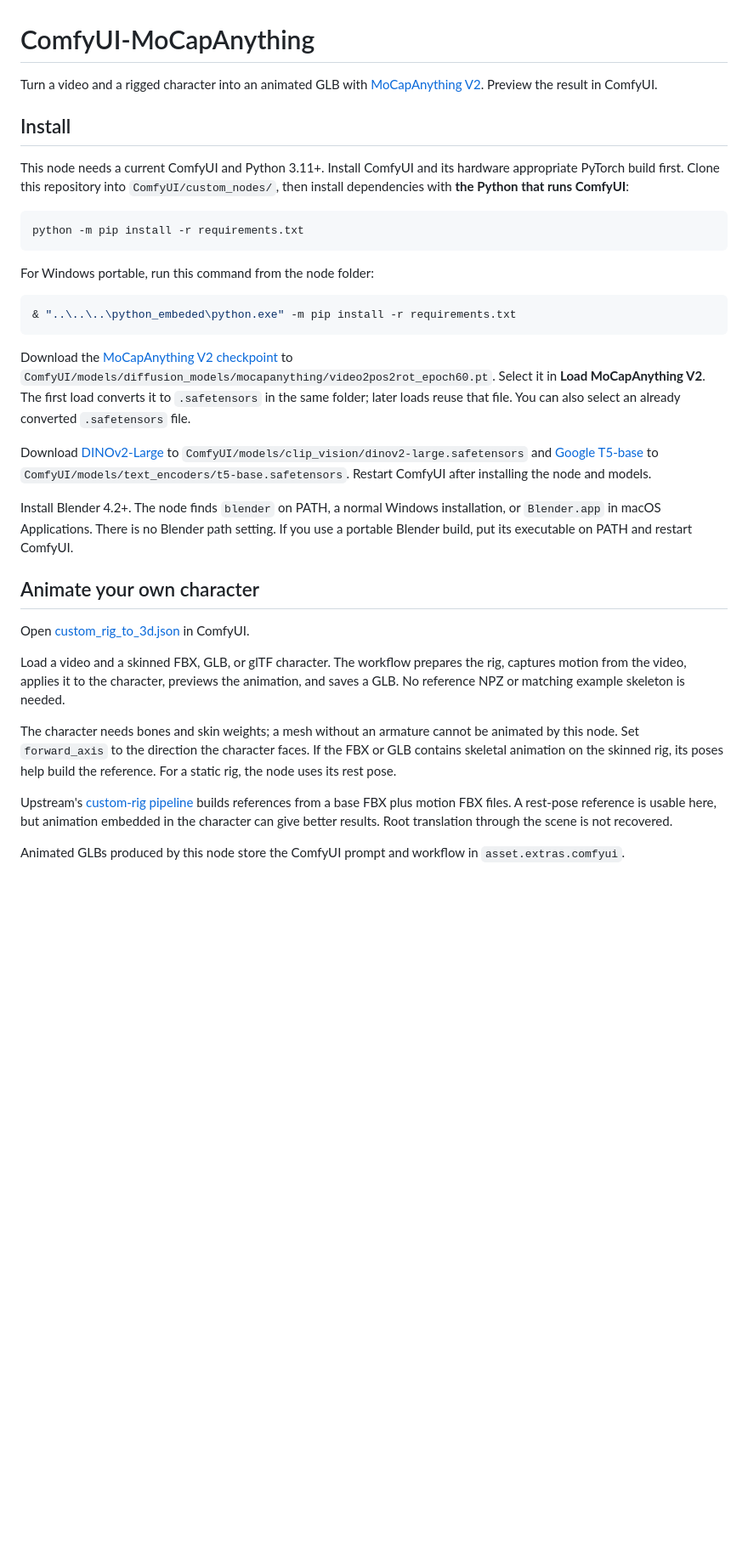
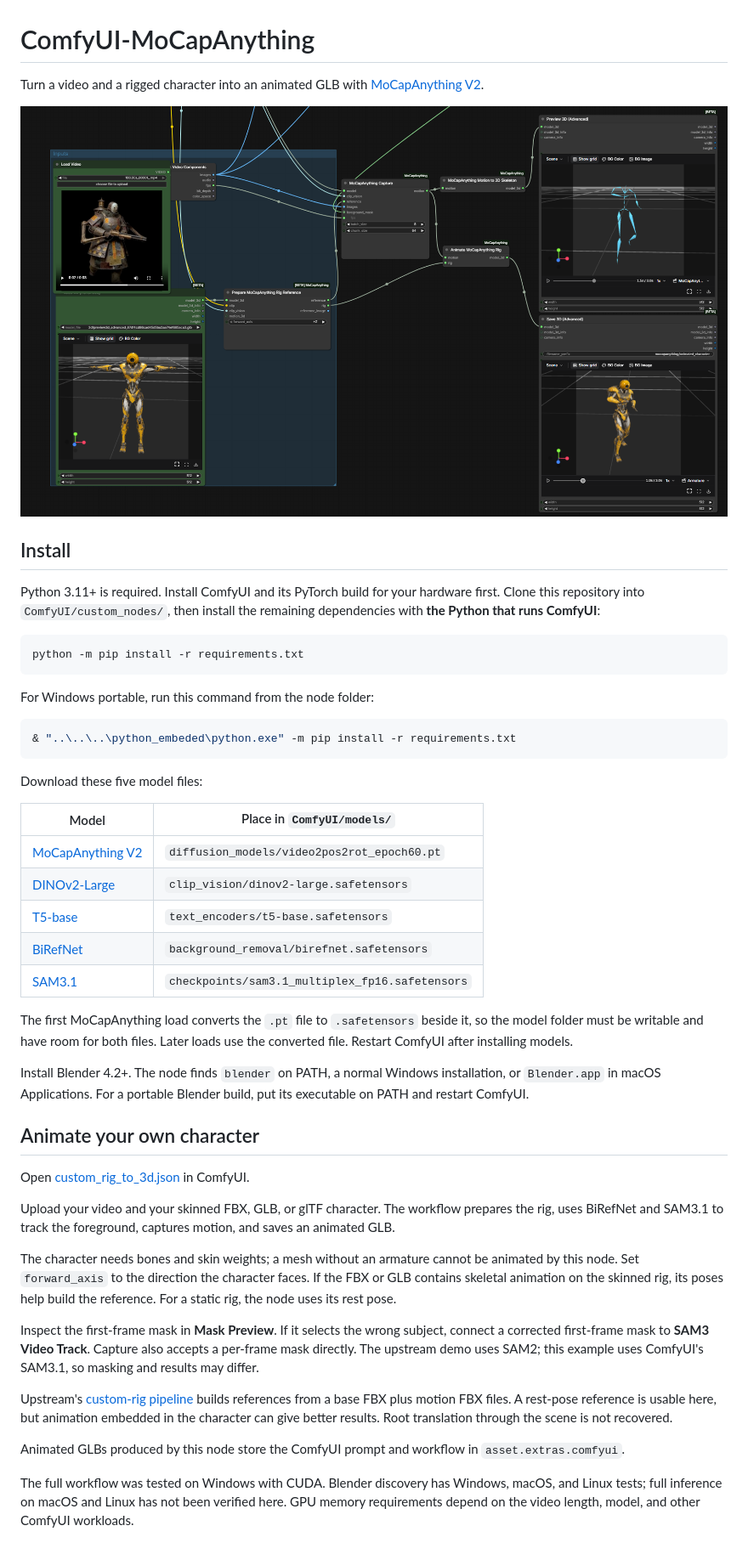
Before and after one commit to rugia813/ComfyUI-MoCapAnything, a Markdown page: README.md, the part around the change. Shown at 85% size. GitHub-like rendering; pictures changed too: assets/Screenshot 2026-11-05 160520.png (added); blank space fills up the shorter version.

````diff
--- a/README.md
+++ b/README.md
@@ -1,10 +1,13 @@
 # ComfyUI-MoCapAnything
 
-Turn a video and a rigged character into an animated GLB with [MoCapAnything V2](https://github.com/phongdaot/MocapAnything). Preview the result in ComfyUI.
+Turn a video and a rigged character into an animated GLB with [MoCapAnything V2](https://github.com/phongdaot/MocapAnything).
+
+![MoCapAnything workflow showing video input, rig preparation, motion capture, and the animated 3D result](assets/Screenshot%202026-11-05%20160520.png)
+
 
 ## Install
 
-This node needs a current ComfyUI and Python 3.11+. Install ComfyUI and its hardware appropriate PyTorch build first. Clone this repository into `ComfyUI/custom_nodes/`, then install dependencies with **the Python that runs ComfyUI**:
+Python 3.11+ is required. Install ComfyUI and its PyTorch build for your hardware first. Clone this repository into `ComfyUI/custom_nodes/`, then install the remaining dependencies with **the Python that runs ComfyUI**:
 
 ```bash
 python -m pip install -r requirements.txt
@@ -16,20 +19,32 @@ For Windows portable, run this command from the node folder:
 & "..\..\..\python_embeded\python.exe" -m pip install -r requirements.txt
 ```
 
-Download the [MoCapAnything V2 checkpoint](https://huggingface.co/kehong/MoCapAnythingV2-weights/blob/main/video2pos2rot_epoch60.pt) to `ComfyUI/models/diffusion_models/mocapanything/video2pos2rot_epoch60.pt`. Select it in **Load MoCapAnything V2**. The first load converts it to `.safetensors` in the same folder; later loads reuse that file. You can also select an already converted `.safetensors` file.
+Download these five model files:
 
-Download [DINOv2-Large](https://huggingface.co/facebook/dinov2-large/blob/main/model.safetensors) to `ComfyUI/models/clip_vision/dinov2-large.safetensors` and [Google T5-base](https://huggingface.co/google-t5/t5-base/blob/main/model.safetensors) to `ComfyUI/models/text_encoders/t5-base.safetensors`. Restart ComfyUI after installing the node and models.
+| Model | Place in `ComfyUI/models/` |
+| --- | --- |
+| [MoCapAnything V2](https://huggingface.co/kehong/MoCapAnythingV2-weights/blob/main/video2pos2rot_epoch60.pt) | `diffusion_models/video2pos2rot_epoch60.pt` |
+| [DINOv2-Large](https://huggingface.co/facebook/dinov2-large/blob/main/model.safetensors) | `clip_vision/dinov2-large.safetensors` |
+| [T5-base](https://huggingface.co/google-t5/t5-base/blob/main/model.safetensors) | `text_encoders/t5-base.safetensors` |
+| [BiRefNet](https://huggingface.co/Comfy-Org/BiRefNet/blob/main/background_removal/birefnet.safetensors) | `background_removal/birefnet.safetensors` |
+| [SAM3.1](https://huggingface.co/Comfy-Org/sam3.1/blob/main/sam3.1_multiplex_fp16.safetensors) | `checkpoints/sam3.1_multiplex_fp16.safetensors` |
 
-Install Blender 4.2+. The node finds `blender` on PATH, a normal Windows installation, or `Blender.app` in macOS Applications. There is no Blender path setting. If you use a portable Blender build, put its executable on PATH and restart ComfyUI.
+The first MoCapAnything load converts the `.pt` file to `.safetensors` beside it, so the model folder must be writable and have room for both files. Later loads use the converted file. Restart ComfyUI after installing models.
+
+Install Blender 4.2+. The node finds `blender` on PATH, a normal Windows installation, or `Blender.app` in macOS Applications. For a portable Blender build, put its executable on PATH and restart ComfyUI.
 
 ## Animate your own character
 
 Open [custom_rig_to_3d.json](example_workflows/custom_rig_to_3d.json) in ComfyUI.
 
-Load a video and a skinned FBX, GLB, or glTF character. The workflow prepares the rig, captures motion from the video, applies it to the character, previews the animation, and saves a GLB. No reference NPZ or matching example skeleton is needed.
+Upload your video and your skinned FBX, GLB, or glTF character. The workflow prepares the rig, uses BiRefNet and SAM3.1 to track the foreground, captures motion, and saves an animated GLB.
 
 The character needs bones and skin weights; a mesh without an armature cannot be animated by this node. Set `forward_axis` to the direction the character faces. If the FBX or GLB contains skeletal animation on the skinned rig, its poses help build the reference. For a static rig, the node uses its rest pose.
+
+Inspect the first-frame mask in **Mask Preview**. If it selects the wrong subject, connect a corrected first-frame mask to **SAM3 Video Track**. Capture also accepts a per-frame mask directly. The upstream demo uses SAM2; this example uses ComfyUI's SAM3.1, so masking and results may differ.
 
 Upstream's [custom-rig pipeline](https://github.com/phongdaot/MocapAnything/tree/main/examples/custom_rig) builds references from a base FBX plus motion FBX files. A rest-pose reference is usable here, but animation embedded in the character can give better results. Root translation through the scene is not recovered.
 
 Animated GLBs produced by this node store the ComfyUI prompt and workflow in `asset.extras.comfyui`.
+
+The full workflow was tested on Windows with CUDA. Blender discovery has Windows, macOS, and Linux tests; full inference on macOS and Linux has not been verified here. GPU memory requirements depend on the video length, model, and other ComfyUI workloads.
````
Also changed, not shown: THIRD_PARTY.md (+4 -4 lines), 7 other files.
